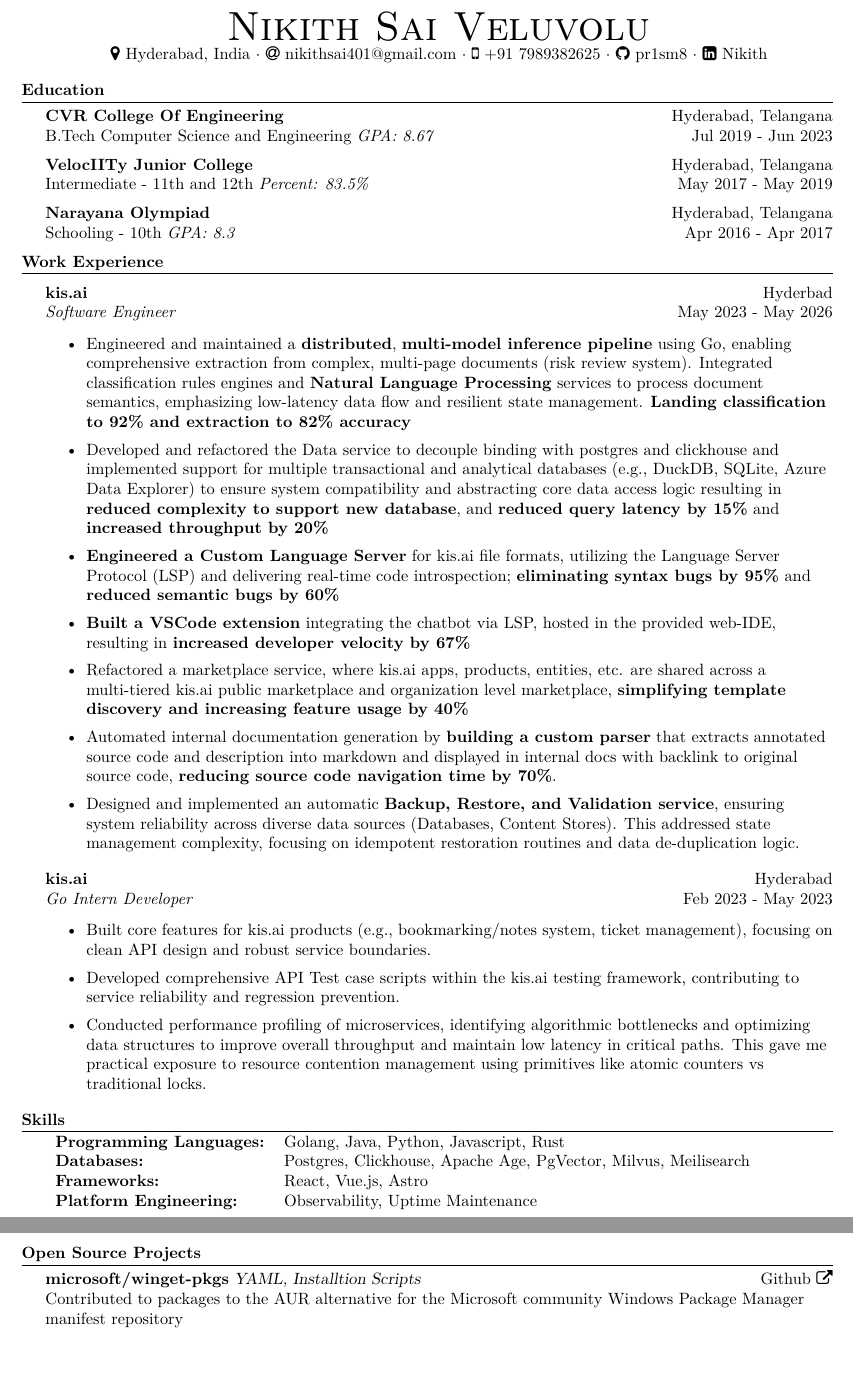
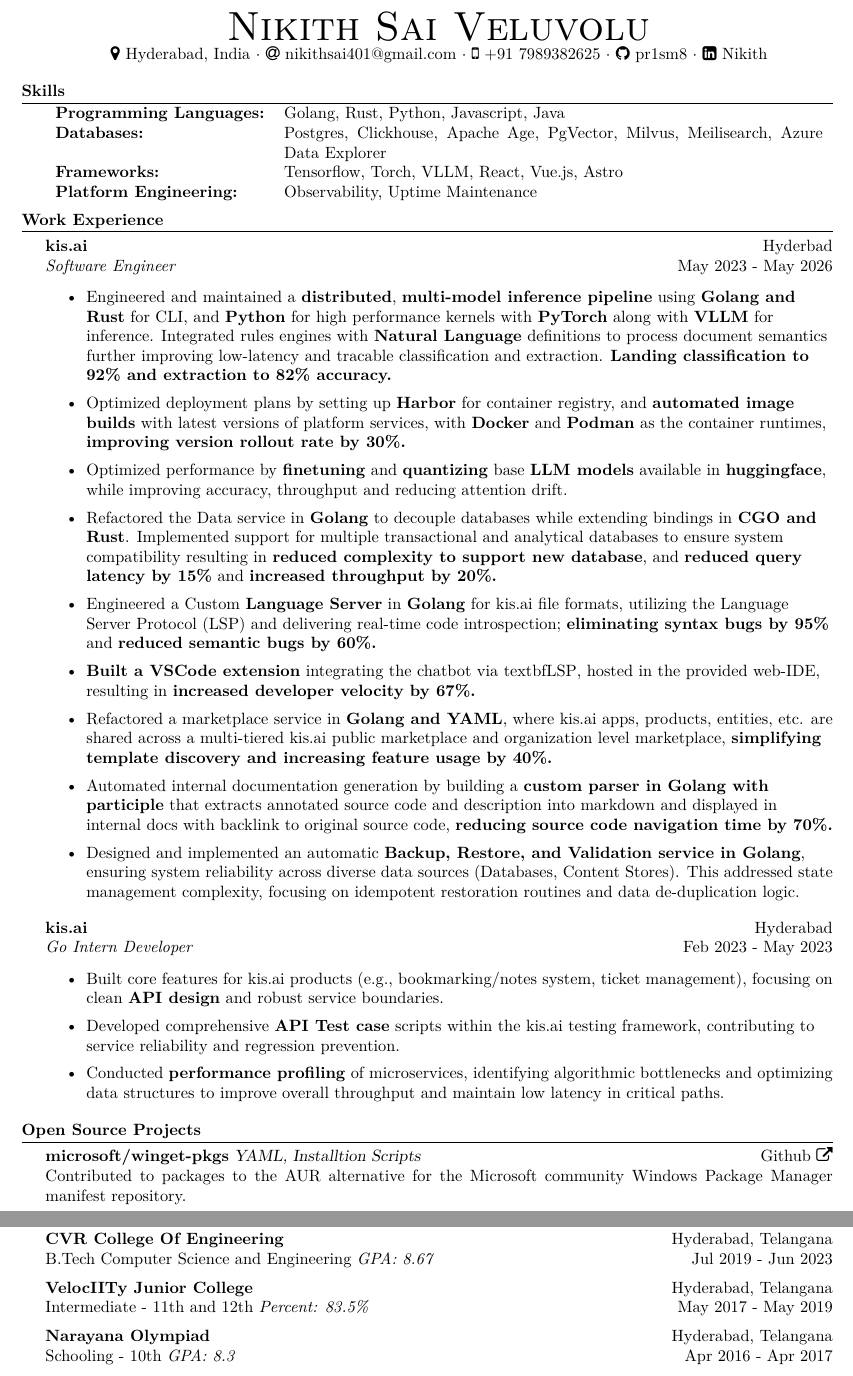
Before and after one commit to pr1sm8/resume, a LaTeX CV (resume.tex): two parts of pages 1 and 2 of 2, joined at a grey line, cut so that both start at the same text. Compiled offline with pdfLaTeX.

Commit message:
Added Rust and torch, moved education to bottom, and skills to top

```diff
--- a/resume.tex
+++ b/resume.tex
@@ -8,6 +8,7 @@
     \usepackage{fancyhdr}
     \usepackage{lmodern}
     \usepackage{fontawesome}
+    \usepackage{tabularx}
     \pagestyle{fancy}
     % \usepackage{footmisc}
     % \pagestyle{empty}
@@ -78,3 +79,52 @@
 	\faMapMarker\ Hyderabad, India $\cdot$ \faAt\ nikithsai401@gmail.com $\cdot$ \faMobile\ +91 7989382625\ $\cdot$ \faGithub\ \href{https://github.com/pr1sm8}{pr1sm8} $\cdot$ \faLinkedinSquare\ \href{https://www.linkedin.com/in/nikith-sai-veluvolu/}{Nikith} \
 \end{center}
 
+%==== Skills ====%
+
+\vspace{1mm}
+\begin{minipage}{\linewidth}
+\header{Skills}
+\begin{tabularx}{\textwidth}{l X}
+	\textbf{Programming Languages:}  & Golang, Rust, Python, Javascript, Java                                                \\
+	\textbf{Databases:}              & Postgres, Clickhouse, Apache Age, PgVector, Milvus, Meilisearch, Azure Data Explorer  \\
+	\textbf{Frameworks:}             & Tensorflow, Torch, VLLM, React, Vue.js, Astro                                         \\
+	\textbf{Platform Engineering:}   & Observability, Uptime Maintenance                                                     \\
+\end{tabularx}
+\end{minipage}
+
+%==== Experience ====%
+\vspace{2mm}
+\header{Work Experience}
+
+\textbf{kis.ai} \hfill Hyderbad\\
+\textit{Software Engineer} \hfill May 2023 - May 2026\\
+\vspace{-1mm}
+\begin{itemize} \itemsep 1pt
+    \item Engineered and maintained a \textbf{distributed}, \textbf{multi-model inference pipeline} using \textbf{Golang and Rust} for CLI, and \textbf{Python} for high performance kernels with \textbf{PyTorch} along with \textbf{VLLM} for inference. Integrated rules engines with \textbf{Natural Language} definitions to process document semantics further improving low-latency and tracable classification and extraction. \textbf{Landing classification to 92\% and extraction to 82\% accuracy.}
+    \item Optimized deployment plans by setting up \textbf{Harbor} for container registry, and \textbf{automated image builds} with latest versions of platform services, with \textbf{Docker} and \textbf{Podman} as the container runtimes, \textbf{improving version rollout rate by 30\%.}
+    \item Optimized performance by \textbf{finetuning} and \textbf{quantizing} base \textbf{LLM models} available in \textbf{huggingface}, while improving accuracy, throughput and reducing attention drift.
+    \item Refactored the Data service in \textbf{Golang} to decouple databases while extending bindings in \textbf{CGO and Rust}. Implemented support for multiple transactional and analytical databases to ensure system compatibility resulting in \textbf{reduced complexity to support new database}, and \textbf{reduced query latency by 15\%} and \textbf{increased throughput by 20\%.}
+    \item Engineered a Custom \textbf{Language Server} in \textbf{Golang} for kis.ai file formats, utilizing the Language Server Protocol (LSP) and delivering real-time code introspection; \textbf{eliminating syntax bugs by 95\%} and \textbf{reduced semantic bugs by 60\%.}
+    \item \textbf{Built a VSCode extension} integrating the chatbot via textbf{LSP}, hosted in the provided web-IDE, resulting in \textbf{increased developer velocity by 67\%.}
+	\item Refactored a marketplace service in \textbf{Golang and YAML}, where kis.ai apps, products, entities, etc. are shared across a multi-tiered kis.ai public marketplace and organization level marketplace, \textbf{simplifying template discovery and increasing feature usage by 40\%.}
+	\item Automated internal documentation generation by building a \textbf{custom parser in Golang with participle} that extracts annotated source code and description into markdown and displayed in internal docs with backlink to original source code, \textbf{reducing source code navigation time by 70\%.}
+    \item Designed and implemented an automatic \textbf{Backup, Restore, and Validation service in Golang}, ensuring system reliability across diverse data sources (Databases, Content Stores). This addressed state management complexity, focusing on idempotent restoration routines and data de-duplication logic.
+\end{itemize}
+\textbf{kis.ai} \hfill Hyderabad\\
+\textit{Go Intern Developer} \hfill Feb 2023 - May 2023\\
+\vspace{-1mm}
+\begin{itemize} \itemsep 1pt
+	\item Built core features for kis.ai products (e.g., bookmarking/notes system, ticket management), focusing on clean \textbf{API design} and robust service boundaries.
+    \item Developed comprehensive \textbf{API Test case} scripts within the kis.ai testing framework, contributing to service reliability and regression prevention.
+    \item Conducted \textbf{performance profiling} of microservices, identifying algorithmic bottlenecks and optimizing data structures to improve overall throughput and maintain low latency in critical paths.
+\end{itemize}
+\vspace{1mm}
+
+
+%==== Open Source ====%
+\begin{minipage}{\linewidth}
+\header{Open Source Projects}
+{\textbf{microsoft/winget-pkgs}} {\sl YAML, Installtion Scripts} \hfill \href{https://github.com/microsoft/winget-pkgs/pulls?q=is%3Apr+is%3Amerged+author%3Apr1sm8}{Github \faExternalLink}\\
+Contributed to packages to the AUR alternative for the Microsoft community Windows Package Manager manifest repository.\\
+\vspace{2mm}
+\end{minipage}
@@ -90,42 +151,3 @@ Intermediate - 11th and 12th \textit{Percent: 83.5\%} \hfill May 2017 - May 2019
 Schooling - 10th \textit{GPA: 8.3} \hfill Apr 2016 - Apr 2017\\
 \vspace{2mm}
 
-%==== Experience ====%
-\header{Work Experience}
-\vspace{1mm}
-
-\textbf{kis.ai} \hfill Hyderbad\\
-\textit{Software Engineer} \hfill May 2023 - May 2026\\
-\vspace{-1mm}
-\begin{itemize} \itemsep 1pt
-    \item Engineered and maintained a \textbf{distributed}, \textbf{multi-model inference pipeline} using Go, enabling comprehensive extraction from complex, multi-page documents (risk review system). Integrated classification rules engines and \textbf{Natural Language Processing} services to process document semantics, emphasizing low-latency data flow and resilient state management. \textbf{Landing classification to 92\% and extraction to 82\% accuracy}
-    \item Developed and refactored the Data service to decouple binding with postgres and clickhouse and implemented support for multiple transactional and analytical databases (e.g., DuckDB, SQLite, Azure Data Explorer) to ensure system compatibility and abstracting core data access logic resulting in \textbf{reduced complexity to support new database}, and \textbf{reduced query latency by 15\%} and \textbf{increased throughput by 20\%}
-    \item \textbf{Engineered a Custom Language Server} for kis.ai file formats, utilizing the Language Server Protocol (LSP) and delivering real-time code introspection; \textbf{eliminating syntax bugs by 95\%} and \textbf{reduced semantic bugs by 60\%}
-    \item \textbf{Built a VSCode extension} integrating the chatbot via LSP, hosted in the provided web-IDE, resulting in \textbf{increased developer velocity by 67\%}
-	\item Refactored a marketplace service, where kis.ai apps, products, entities, etc. are shared across a multi-tiered kis.ai public marketplace and organization level marketplace, \textbf{simplifying template discovery and increasing feature usage by 40\%}
-	\item Automated internal documentation generation by \textbf{building a custom parser} that extracts annotated source code and description into markdown and displayed in internal docs with backlink to original source code, \textbf{reducing source code navigation time by 70\%}.
-    \item Designed and implemented an automatic \textbf{Backup, Restore, and Validation service}, ensuring system reliability across diverse data sources (Databases, Content Stores). This addressed state management complexity, focusing on idempotent restoration routines and data de-duplication logic.
-\end{itemize}
-\textbf{kis.ai} \hfill Hyderabad\\
-\textit{Go Intern Developer} \hfill Feb 2023 - May 2023\\
-\vspace{-1mm}
-\begin{itemize} \itemsep 1pt
-	\item Built core features for kis.ai products (e.g., bookmarking/notes system, ticket management), focusing on clean API design and robust service boundaries.
-    \item Developed comprehensive API Test case scripts within the kis.ai testing framework, contributing to service reliability and regression prevention.
-    \item Conducted performance profiling of microservices, identifying algorithmic bottlenecks and optimizing data structures to improve overall throughput and maintain low latency in critical paths. This gave me practical exposure to resource contention management using primitives like atomic counters vs traditional locks.
-\end{itemize}
-
-\header{Skills}
-\begin{tabular}{ l l }
-	\textbf{Programming Languages:}  & Golang, Java, Python, Javascript, Rust                           \\
-	\textbf{Databases:}              & Postgres, Clickhouse, Apache Age, PgVector, Milvus, Meilisearch  \\
-	\textbf{Frameworks:}             & React, Vue.js, Astro                                             \\
-	\textbf{Platform Engineering:}   & Observability, Uptime Maintenance                                \\
-\end{tabular}
-\vspace{2mm}
-
-\pagebreak
-
-\header{Open Source Projects}
-{\textbf{microsoft/winget-pkgs}} {\sl YAML, Installtion Scripts} \hfill \href{https://github.com/microsoft/winget-pkgs/pulls?q=is%3Apr+is%3Amerged+author%3Apr1sm8}{Github \faExternalLink}\\
-Contributed to packages to the AUR alternative for the Microsoft community Windows Package Manager manifest repository\\
```
Also changed, not shown: resume.tex (30 more changed lines).
